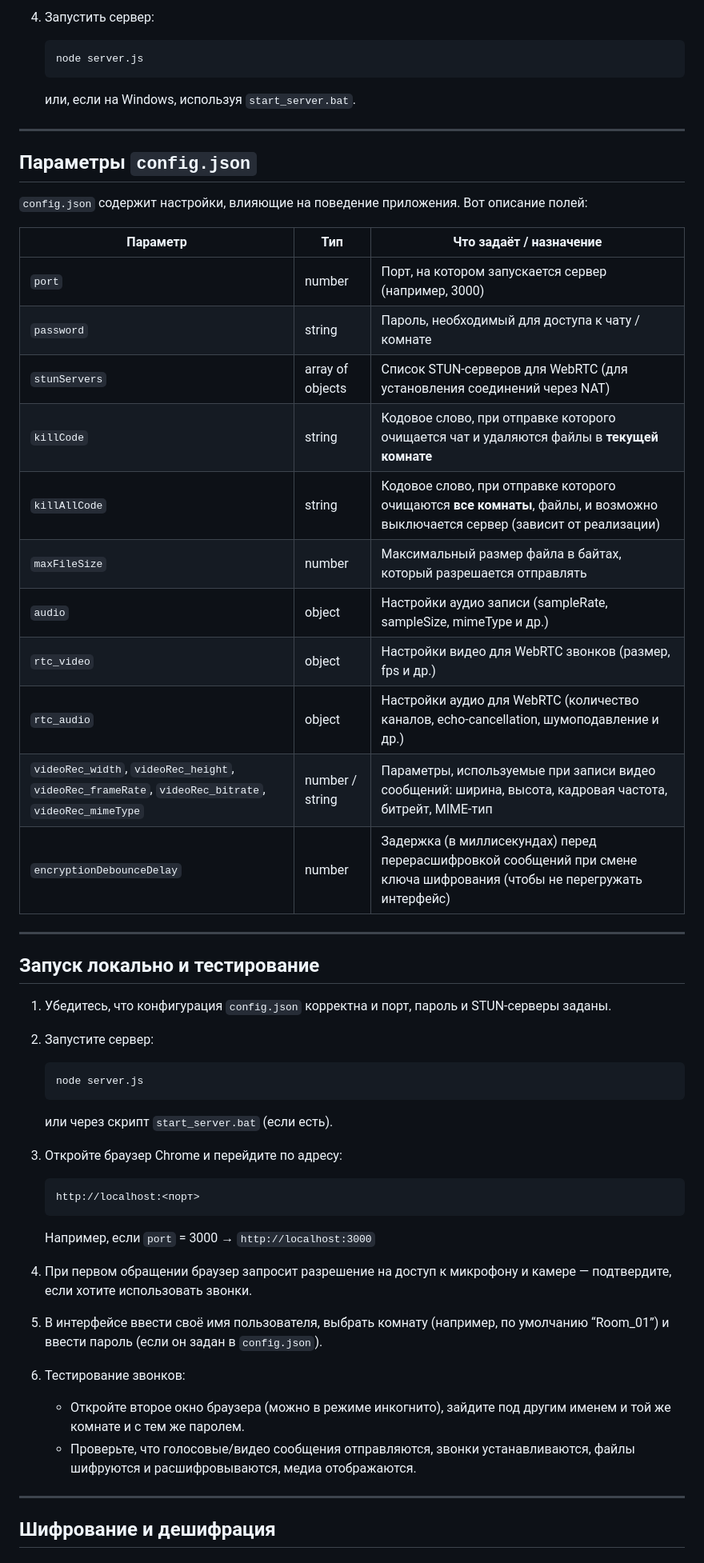
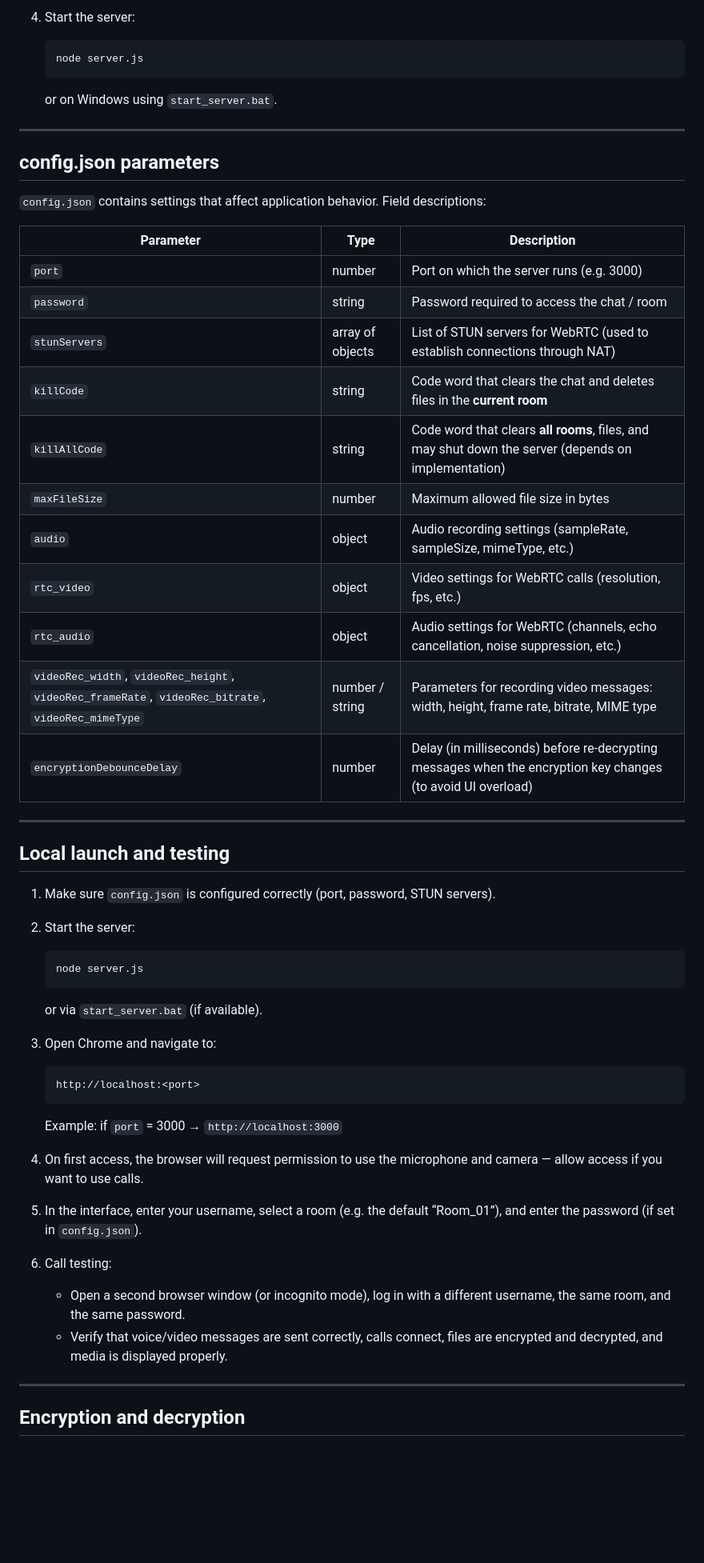
Before and after one commit to VlasovAlexey/NATaSSHka, a Markdown page: README.md, the part around one of its changes. Shown at 80% size. Rendered like a GitHub page; blank space fills up the shorter version.

````diff
--- a/README.md
+++ b/README.md
@@ -79,64 +79,64 @@ NATaSSHka по своим функциям напоминает:
 
-4. Запустить сервер:
+4. Start the server:
 
    ```bash
    node server.js
    ```
 
-   или, если на Windows, используя `start_server.bat`.
+   or on Windows using `start_server.bat`.
 
 ---
 
-## Параметры `config.json`
+## config.json parameters
 
-`config.json` содержит настройки, влияющие на поведение приложения. Вот описание полей:
+`config.json` contains settings that affect application behavior. Field descriptions:
 
-| Параметр | Тип | Что задаёт / назначение |
+| Parameter | Type | Description |
 |---|---|---|
-| `port` | number | Порт, на котором запускается сервер (например, 3000) |
-| `password` | string | Пароль, необходимый для доступа к чату / комнате |
-| `stunServers` | array of objects | Список STUN‑серверов для WebRTC (для установления соединений через NAT) |
-| `killCode` | string | Кодовое слово, при отправке которого очищается чат и удаляются файлы в **текущей комнате** |
-| `killAllCode` | string | Кодовое слово, при отправке которого очищаются **все комнаты**, файлы, и возможно выключается сервер (зависит от реализации) |
-| `maxFileSize` | number | Максимальный размер файла в байтах, который разрешается отправлять |
-| `audio` | object | Настройки аудио записи (sampleRate, sampleSize, mimeType и др.) |
-| `rtc_video` | object | Настройки видео для WebRTC звонков (размер, fps и др.) |
-| `rtc_audio` | object | Настройки аудио для WebRTC (количество каналов, echo‑cancellation, шумоподавление и др.) |
-| `videoRec_width`, `videoRec_height`, `videoRec_frameRate`, `videoRec_bitrate`, `videoRec_mimeType` | number / string | Параметры, используемые при записи видео сообщений: ширина, высота, кадровая частота, битрейт, MIME‑тип |
-| `encryptionDebounceDelay` | number | Задержка (в миллисекундах) перед перерасшифровкой сообщений при смене ключа шифрования (чтобы не перегружать интерфейс) |
+| `port` | number | Port on which the server runs (e.g. 3000) |
+| `password` | string | Password required to access the chat / room |
+| `stunServers` | array of objects | List of STUN servers for WebRTC (used to establish connections through NAT) |
+| `killCode` | string | Code word that clears the chat and deletes files in the **current room** |
+| `killAllCode` | string | Code word that clears **all rooms**, files, and may shut down the server (depends on implementation) |
+| `maxFileSize` | number | Maximum allowed file size in bytes |
+| `audio` | object | Audio recording settings (sampleRate, sampleSize, mimeType, etc.) |
+| `rtc_video` | object | Video settings for WebRTC calls (resolution, fps, etc.) |
+| `rtc_audio` | object | Audio settings for WebRTC (channels, echo cancellation, noise suppression, etc.) |
+| `videoRec_width`, `videoRec_height`, `videoRec_frameRate`, `videoRec_bitrate`, `videoRec_mimeType` | number / string | Parameters for recording video messages: width, height, frame rate, bitrate, MIME type |
+| `encryptionDebounceDelay` | number | Delay (in milliseconds) before re-decrypting messages when the encryption key changes (to avoid UI overload) |
 
 ---
 
-## Запуск локально и тестирование
+## Local launch and testing
 
-1. Убедитесь, что конфигурация `config.json` корректна и порт, пароль и STUN‑серверы заданы.
+1. Make sure `config.json` is configured correctly (port, password, STUN servers).
 
-2. Запустите сервер:
+2. Start the server:
 
    ```bash
    node server.js
    ```
 
-   или через скрипт `start_server.bat` (если есть).
+   or via `start_server.bat` (if available).
 
-3. Откройте браузер Chrome и перейдите по адресу:
+3. Open Chrome and navigate to:
 
    ```
-   http://localhost:<порт>
+   http://localhost:<port>
    ```
 
-   Например, если `port` = 3000 → `http://localhost:3000`
+   Example: if `port` = 3000 → `http://localhost:3000`
 
-4. При первом обращении браузер запросит разрешение на доступ к микрофону и камере — подтвердите, если хотите использовать звонки.
+4. On first access, the browser will request permission to use the microphone and camera — allow access if you want to use calls.
 
-5. В интерфейсе ввести своё имя пользователя, выбрать комнату (например, по умолчанию “Room_01”) и ввести пароль (если он задан в `config.json`).
+5. In the interface, enter your username, select a room (e.g. the default “Room_01”), and enter the password (if set in `config.json`).
 
-6. Тестирование звонков:
+6. Call testing:
 
-   - Откройте второе окно браузера (можно в режиме инкогнито), зайдите под другим именем и той же комнате и с тем же паролем.
-   - Проверьте, что голосовые/видео сообщения отправляются, звонки устанавливаются, файлы шифруются и расшифровываются, медиа отображаются.
+   - Open a second browser window (or incognito mode), log in with a different username, the same room, and the same password.
+   - Verify that voice/video messages are sent correctly, calls connect, files are encrypted and decrypted, and media is displayed properly.
 
 ---
 
-## Шифрование и дешифрация
+## Encryption and decryption
 
````
Also changed, not shown: other parts of README.md (+56 -56 lines).
